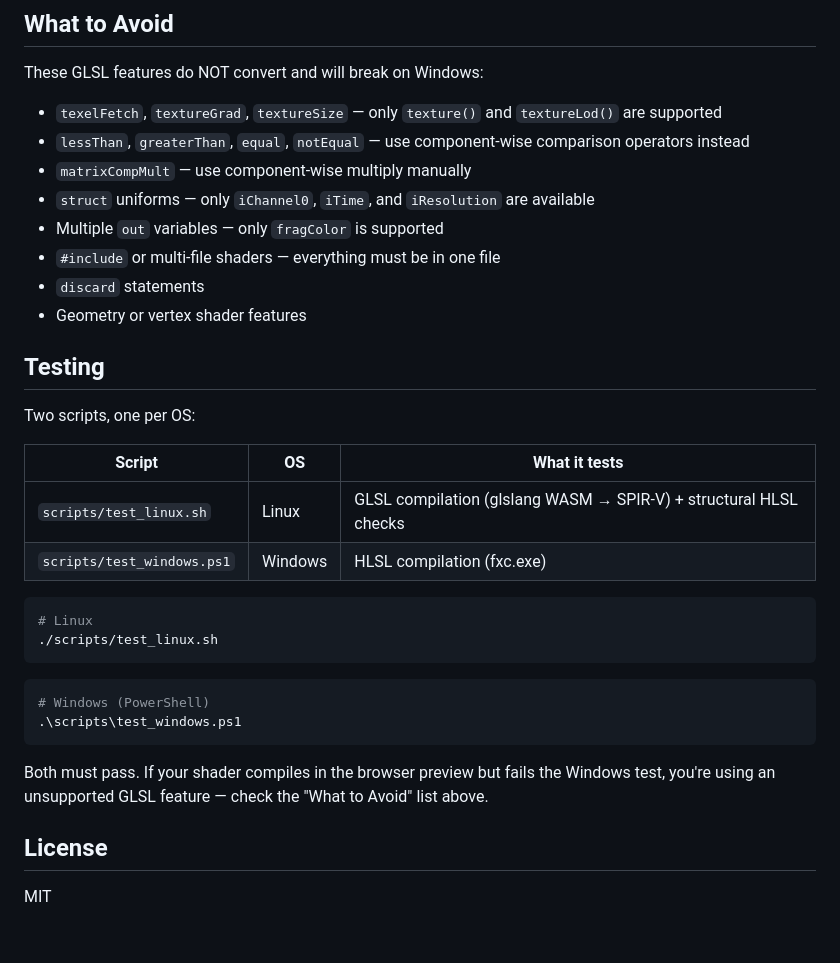
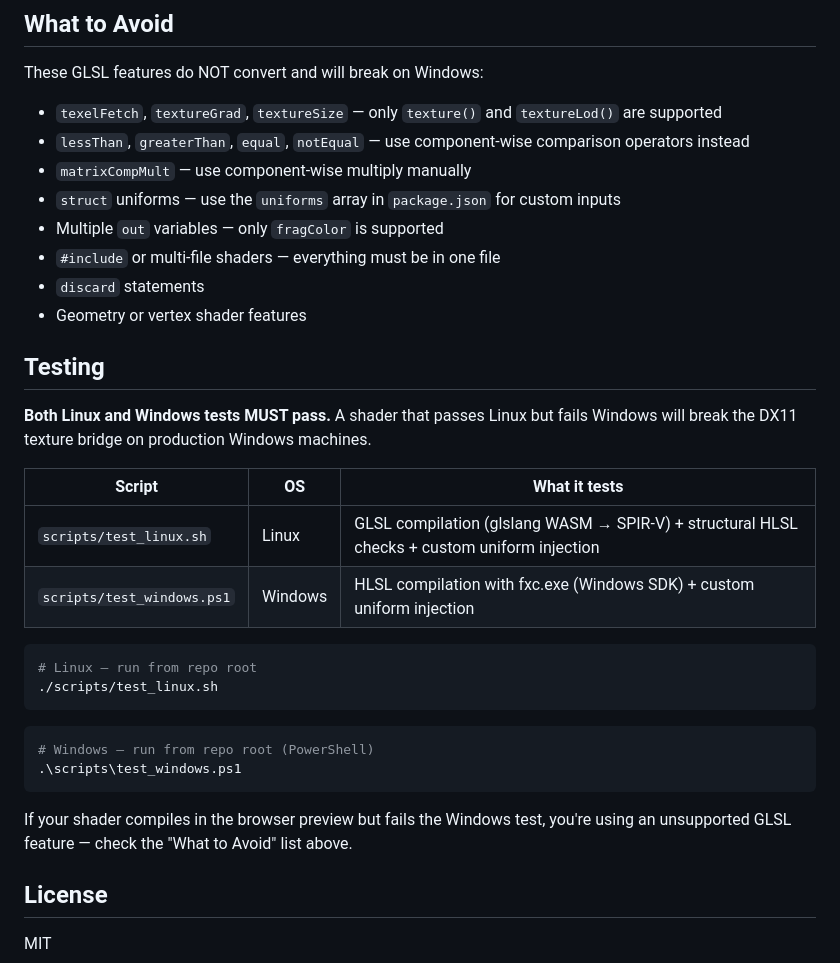
Before and after one commit to catapultcase/JunctionRelay_Shaders, a Markdown page: README.md, the part around one of its changes. Rendered like a GitHub page; blank space fills up the shorter version.

````diff
--- a/README.md
+++ b/README.md
@@ -85,7 +131,7 @@ These GLSL features do NOT convert and will break on Windows:
 - `texelFetch`, `textureGrad`, `textureSize` — only `texture()` and `textureLod()` are supported
 - `lessThan`, `greaterThan`, `equal`, `notEqual` — use component-wise comparison operators instead
 - `matrixCompMult` — use component-wise multiply manually
-- `struct` uniforms — only `iChannel0`, `iTime`, and `iResolution` are available
+- `struct` uniforms — use the `uniforms` array in `package.json` for custom inputs
 - Multiple `out` variables — only `fragColor` is supported
 - `#include` or multi-file shaders — everything must be in one file
 - `discard` statements
@@ -93,24 +139,24 @@ These GLSL features do NOT convert and will break on Windows:
 
 ## Testing
 
-Two scripts, one per OS:
+**Both Linux and Windows tests MUST pass.** A shader that passes Linux but fails Windows will break the DX11 texture bridge on production Windows machines.
 
 | Script | OS | What it tests |
 |--------|----|---------------|
-| `scripts/test_linux.sh` | Linux | GLSL compilation (glslang WASM → SPIR-V) + structural HLSL checks |
-| `scripts/test_windows.ps1` | Windows | HLSL compilation (fxc.exe) |
+| `scripts/test_linux.sh` | Linux | GLSL compilation (glslang WASM → SPIR-V) + structural HLSL checks + custom uniform injection |
+| `scripts/test_windows.ps1` | Windows | HLSL compilation with fxc.exe (Windows SDK) + custom uniform injection |
 
 ```bash
-# Linux
+# Linux — run from repo root
 ./scripts/test_linux.sh
 ```
 
 ```powershell
-# Windows (PowerShell)
+# Windows — run from repo root (PowerShell)
 .\scripts\test_windows.ps1
 ```
 
-Both must pass. If your shader compiles in the browser preview but fails the Windows test, you're using an unsupported GLSL feature — check the "What to Avoid" list above.
+If your shader compiles in the browser preview but fails the Windows test, you're using an unsupported GLSL feature — check the "What to Avoid" list above.
 
 ## License
 
````
Also changed, not shown: other parts of README.md (+47 -1 lines).
